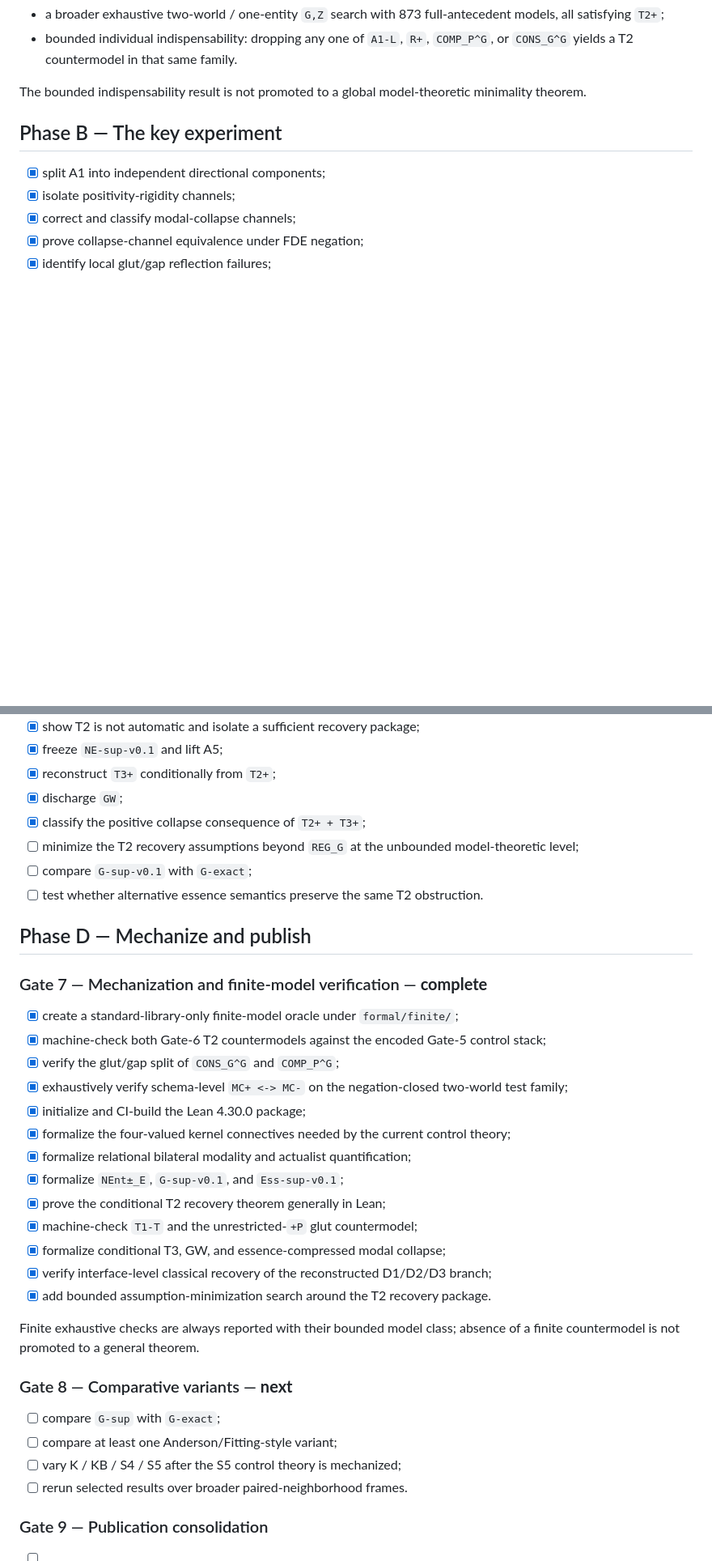
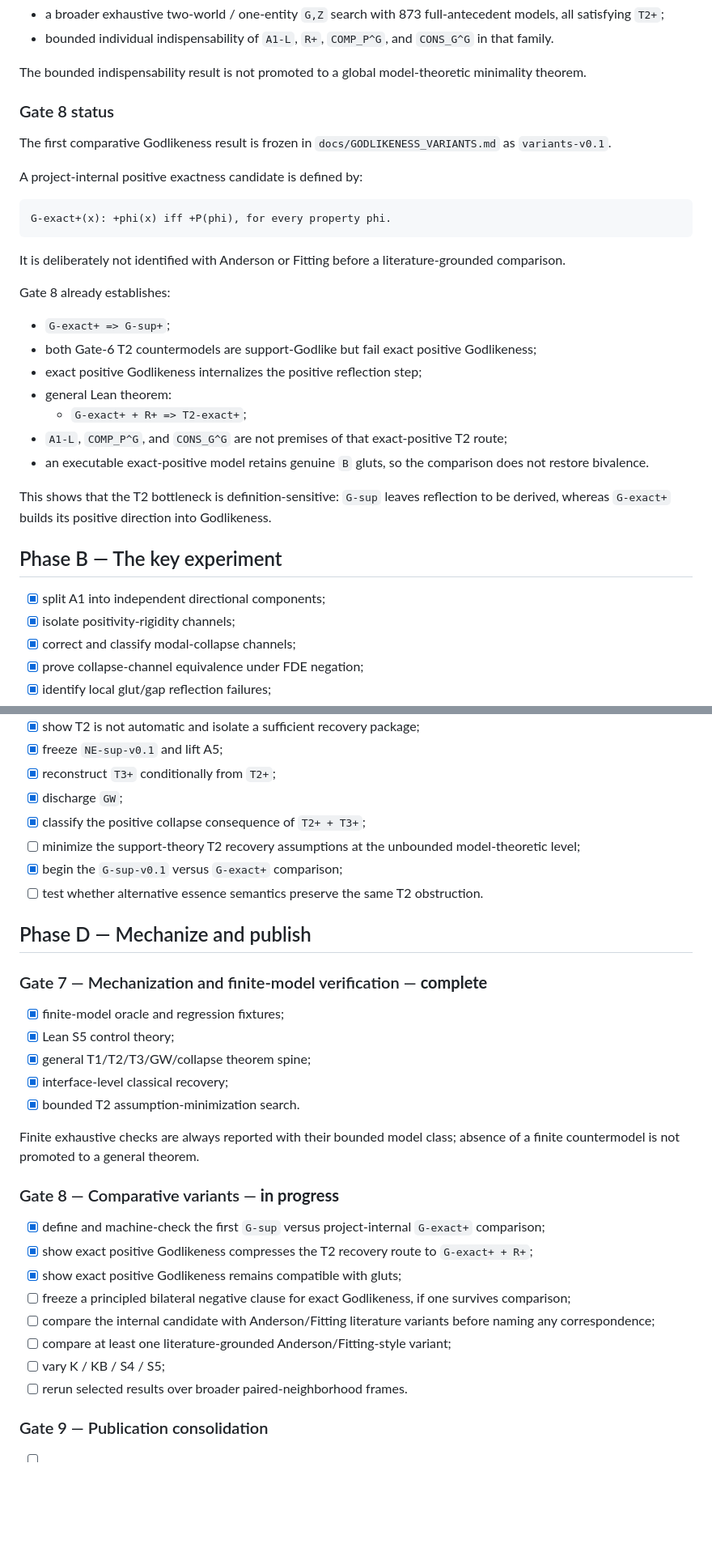
Before and after one commit to cr4bbz/goedel-4pel, a Markdown page: ROADMAP.md, 2 parts joined by grey strips. Shown at 81% size. Drawn GitHub-style; blank space fills up the shorter version.

````diff
--- a/ROADMAP.md
+++ b/ROADMAP.md
@@ -110,7 +65,31 @@ Gate 7 establishes with green CI:
 - a broader exhaustive two-world / one-entity `G,Z` search with 873 full-antecedent models, all satisfying `T2+`;
-- bounded individual indispensability: dropping any one of `A1-L`, `R+`, `COMP_P^G`, or `CONS_G^G` yields a T2 countermodel in that same family.
+- bounded individual indispensability of `A1-L`, `R+`, `COMP_P^G`, and `CONS_G^G` in that family.
 
 The bounded indispensability result is not promoted to a global model-theoretic minimality theorem.
+
+### Gate 8 status
+
+The first comparative Godlikeness result is frozen in `docs/GODLIKENESS_VARIANTS.md` as `variants-v0.1`.
+
+A project-internal positive exactness candidate is defined by:
+
+```text
+G-exact+(x): +phi(x) iff +P(phi), for every property phi.
+```
+
+It is deliberately not identified with Anderson or Fitting before a literature-grounded comparison.
+
+Gate 8 already establishes:
+
+- `G-exact+ => G-sup+`;
+- both Gate-6 T2 countermodels are support-Godlike but fail exact positive Godlikeness;
+- exact positive Godlikeness internalizes the positive reflection step;
+- general Lean theorem:
+  - `G-exact+ + R+ => T2-exact+`;
+- `A1-L`, `COMP_P^G`, and `CONS_G^G` are not premises of that exact-positive T2 route;
+- an executable exact-positive model retains genuine `B` gluts, so the comparison does not restore bivalence.
+
+This shows that the T2 bottleneck is definition-sensitive: `G-sup` leaves reflection to be derived, whereas `G-exact+` builds its positive direction into Godlikeness.
 
 ## Phase B — The key experiment
 
@@ -137,35 +116,31 @@ The bounded indispensability result is not promoted to a global model-theoretic
 - [x] reconstruct `T3+` conditionally from `T2+`;
 - [x] discharge `GW`;
 - [x] classify the positive collapse consequence of `T2+ + T3+`;
-- [ ] minimize the T2 recovery assumptions beyond `REG_G` at the unbounded model-theoretic level;
-- [ ] compare `G-sup-v0.1` with `G-exact`;
+- [ ] minimize the support-theory T2 recovery assumptions at the unbounded model-theoretic level;
+- [x] begin the `G-sup-v0.1` versus `G-exact+` comparison;
 - [ ] test whether alternative essence semantics preserve the same T2 obstruction.
 
 ## Phase D — Mechanize and publish
 
 ### Gate 7 — Mechanization and finite-model verification — **complete**
 
-- [x] create a standard-library-only finite-model oracle under `formal/finite/`;
-- [x] machine-check both Gate-6 T2 countermodels against the encoded Gate-5 control stack;
-- [x] verify the glut/gap split of `CONS_G^G` and `COMP_P^G`;
-- [x] exhaustively verify schema-level `MC+ <-> MC-` on the negation-closed two-world test family;
-- [x] initialize and CI-build the Lean 4.30.0 package;
-- [x] formalize the four-valued kernel connectives needed by the current control theory;
-- [x] formalize relational bilateral modality and actualist quantification;
-- [x] formalize `NEnt±_E`, `G-sup-v0.1`, and `Ess-sup-v0.1`;
-- [x] prove the conditional T2 recovery theorem generally in Lean;
-- [x] machine-check `T1-T` and the unrestricted-`+P` glut countermodel;
-- [x] formalize conditional T3, GW, and essence-compressed modal collapse;
-- [x] verify interface-level classical recovery of the reconstructed D1/D2/D3 branch;
-- [x] add bounded assumption-minimization search around the T2 recovery package.
+- [x] finite-model oracle and regression fixtures;
+- [x] Lean S5 control theory;
+- [x] general T1/T2/T3/GW/collapse theorem spine;
+- [x] interface-level classical recovery;
+- [x] bounded T2 assumption-minimization search.
 
 Finite exhaustive checks are always reported with their bounded model class; absence of a finite countermodel is not promoted to a general theorem.
 
-### Gate 8 — Comparative variants — **next**
+### Gate 8 — Comparative variants — **in progress**
 
-- [ ] compare `G-sup` with `G-exact`;
-- [ ] compare at least one Anderson/Fitting-style variant;
-- [ ] vary K / KB / S4 / S5 after the S5 control theory is mechanized;
+- [x] define and machine-check the first `G-sup` versus project-internal `G-exact+` comparison;
+- [x] show exact positive Godlikeness compresses the T2 recovery route to `G-exact+ + R+`;
+- [x] show exact positive Godlikeness remains compatible with gluts;
+- [ ] freeze a principled bilateral negative clause for exact Godlikeness, if one survives comparison;
+- [ ] compare the internal candidate with Anderson/Fitting literature variants before naming any correspondence;
+- [ ] compare at least one literature-grounded Anderson/Fitting-style variant;
+- [ ] vary K / KB / S4 / S5;
 - [ ] rerun selected results over broader paired-neighborhood frames.
 
 ### Gate 9 — Publication consolidation
````
Also changed, not shown: other parts of ROADMAP.md (+6 -51 lines).
